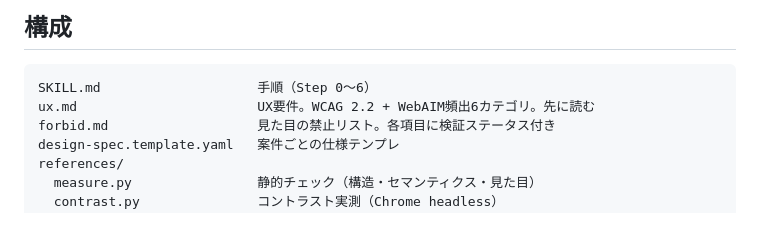
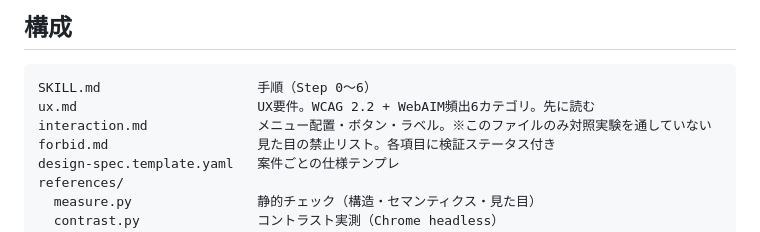
Before and after one commit to m-watanabe-web/claude-web-design-skill, a Markdown page: README.md, the part around the change. Rendered like a GitHub page.

Commit message:
docs: SKILL.md / README から interaction.md を参照する
Co-Authored-By: Claude Opus 5 <noreply@anthropic.com>

````diff
--- a/README.md
+++ b/README.md
@@ -62,6 +62,7 @@ UXが悪化した。**
 ```
 SKILL.md                    手順（Step 0〜6）
 ux.md                       UX要件。WCAG 2.2 + WebAIM頻出6カテゴリ。先に読む
+interaction.md              メニュー配置・ボタン・ラベル。※このファイルのみ対照実験を通していない
 forbid.md                   見た目の禁止リスト。各項目に検証ステータス付き
 design-spec.template.yaml   案件ごとの仕様テンプレ
 references/
````
Also changed, not shown: SKILL.md (+4 -0 lines).
